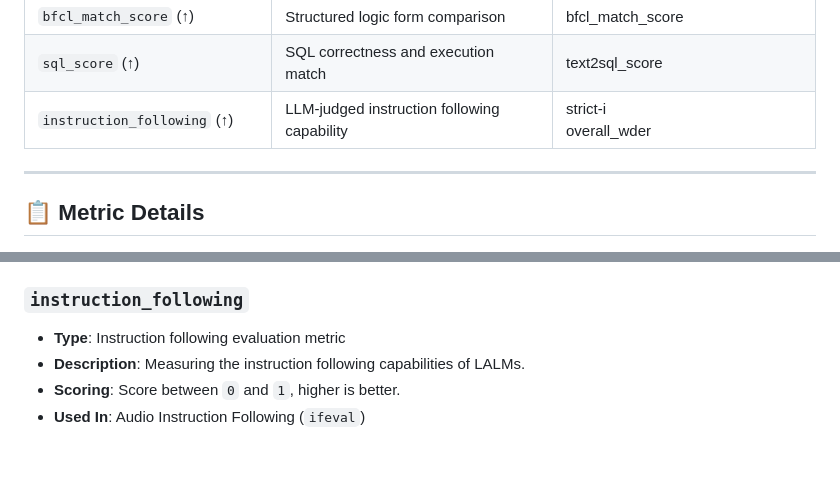
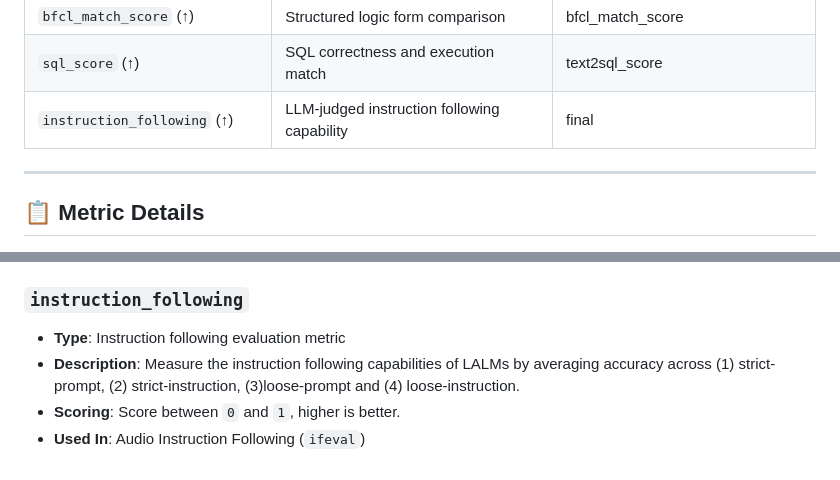
Before and after one commit to ServiceNow/AU-Harness, a Markdown page: metrics/README.md, 2 parts joined by grey strips. GitHub-like rendering.

Commit message:
Update IFEval metric documentation

```diff
--- a/metrics/README.md
+++ b/metrics/README.md
@@ -21,7 +21,7 @@ For more detailed documentation regarding which metrics can be used for which ta
 | `meteor` (&uarr;)                  | Alignment-based score with synonym handling      | meteor                    |
 | `bfcl_match_score` (&uarr;)        | Structured logic form comparison                 | bfcl_match_score                          |
 | `sql_score` (&uarr;)               | SQL correctness and execution match              | text2sql_score                                 |
-| `instruction_following` (&uarr;)   | LLM-judged instruction following capability                 | strict-i <br /> overall_wder              |
+| `instruction_following` (&uarr;)   | LLM-judged instruction following capability                 | final              |
 
 ---
 
@@ -134,6 +134,6 @@ For more detailed documentation regarding which metrics can be used for which ta
 
 ### `instruction_following`
 - **Type**: Instruction following evaluation metric
-- **Description**: Measuring the instruction following capabilities of LALMs.
+- **Description**: Measure the instruction following capabilities of LALMs by averaging accuracy across (1) strict-prompt, (2) strict-instruction, (3)loose-prompt and (4) loose-instruction.
 - **Scoring**: Score between `0` and `1`, higher is better.
 - **Used In**: Audio Instruction Following (`ifeval`)
```
